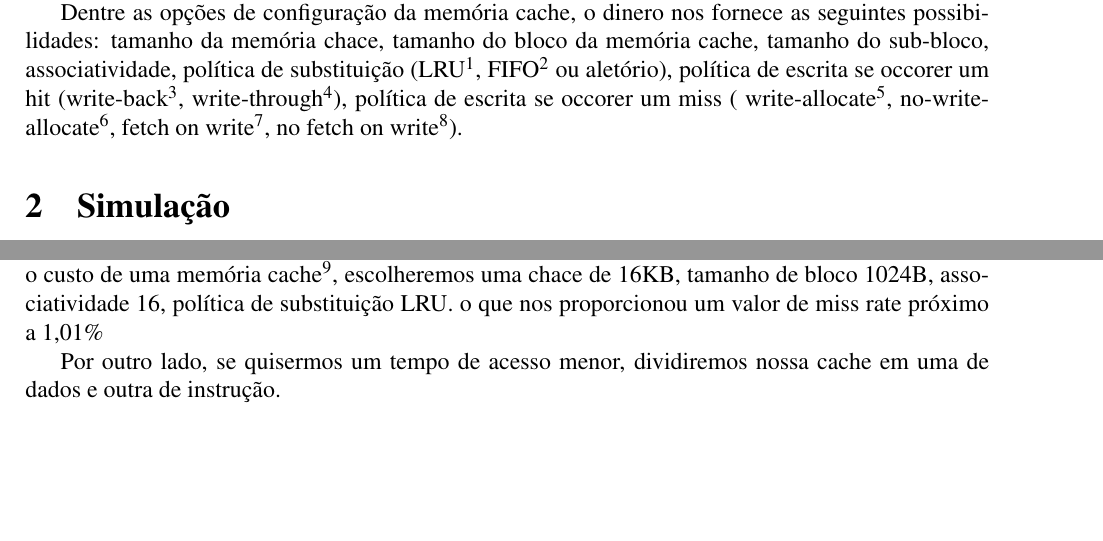
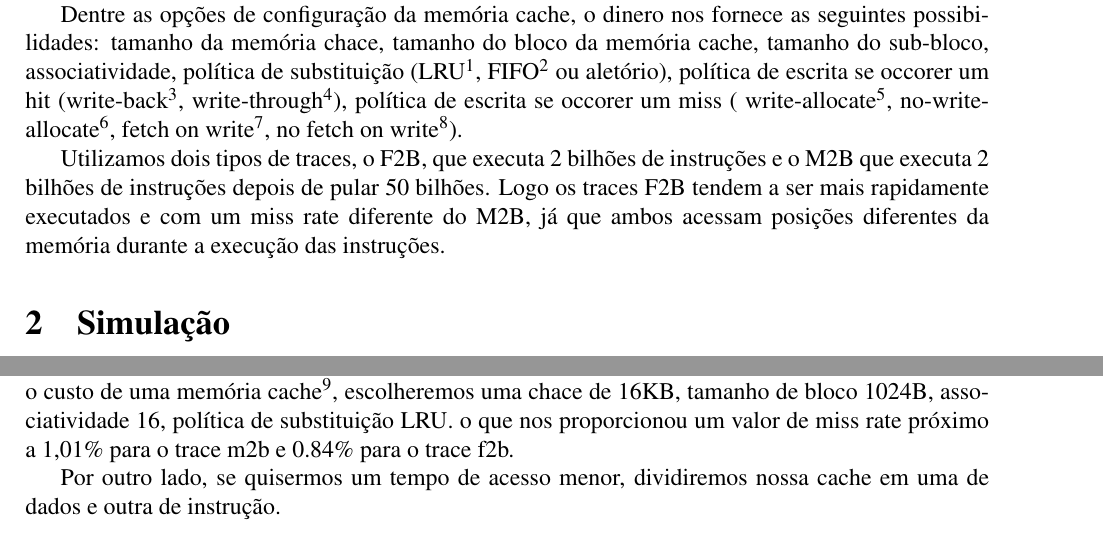
Before and after one commit to tiagochst/mc723-1s2011-tcs, a LaTeX paper (lab1/lab1.tex): two parts of pages 2 and 3 of 3 before the commit and two parts of pages 2 and 3 of 4 after it, joined at a grey line, cut so that both start at the same text, the shorter picture padded with empty space. Compiled offline with pdfLaTeX; a LaTeX package or settings file that is missing is left out.

```diff
--- a/lab1/lab1.tex
+++ b/lab1/lab1.tex
@@ -121,6 +121,12 @@
   para o cache após atualizado, se foi alocado espaço para ele na cache.}, no fetch on write\footnote{No caso de um miss para a  escrita, item é
   atualizado apenas na memória principal, não sendo trazido para o cache.}).
 
+Utilizamos dois tipos de traces, o F2B, que executa 2 bilhões de
+instruções e o M2B que executa 2 bilhões de instruções depois de pular
+50 bilhões. Logo os traces F2B tendem a ser mais rapidamente
+executados e com um miss rate diferente do M2B, já que ambos
+acessam posições diferentes da memória durante a execução das instruções.
+
 % -lN-Tsize P       Size
 % -lN-Tbsize P      Block size
 % -lN-Tsbsize P     Sub-block size (default same as block size)
@@ -214,7 +220,8 @@
   uma muito grande, o que teria uma eficiência melhor de acordo com a
 seção \ref{sec1}}, escolheremos uma chace de 16KB, tamanho
 de bloco 1024B, associatividade 16, política de substituição LRU.
-o que nos proporcionou um valor de miss rate próximo a 1,01\%
+o que nos proporcionou um valor de miss rate próximo a 1,01\% para o
+trace m2b e 0.84\% para o trace f2b.
 
 Por outro lado, se quisermos um tempo de acesso menor, dividiremos nossa cache
 em uma de dados e outra de instrução.
```
Also changed, not shown: 1 other file.
